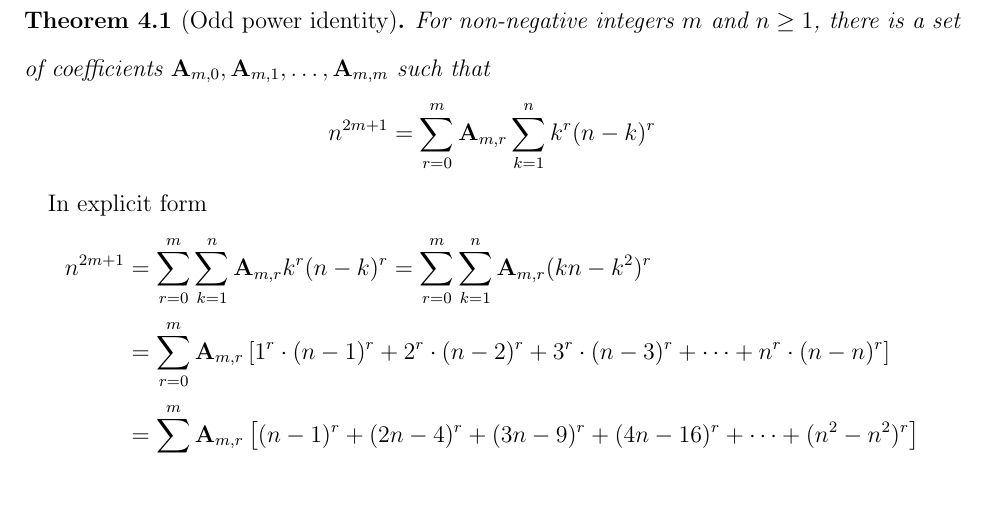
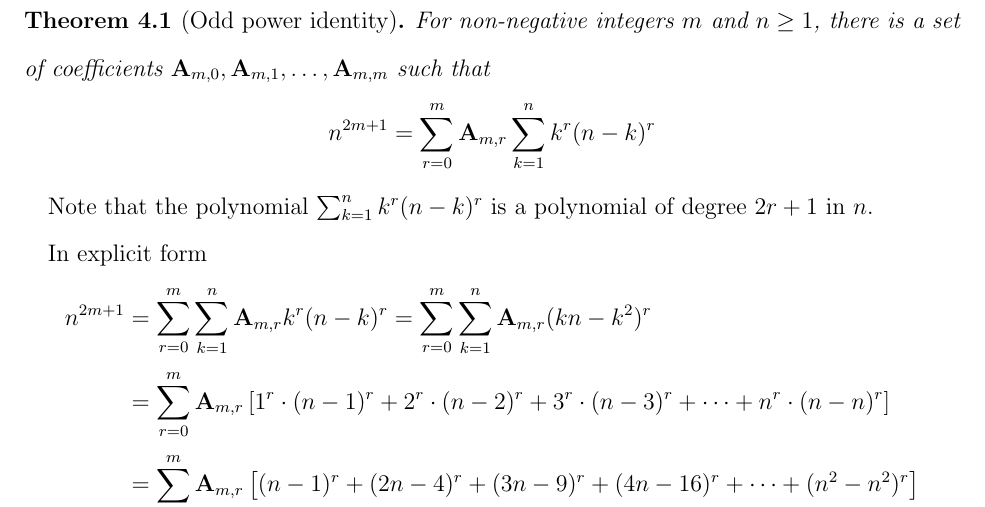
Before and after one commit to kolosovpetro/unexpected-polynomial-identities-classical-interpolation, a LaTeX paper (src/unexpected-polynomial-identities-classical-interpolation.tex, which reads src/sections/04_main_results.tex): part of page 18 of 51, cut so that both start at the same text. Compiled offline with pdfLaTeX.

Commit message:
notes of degrees of polynomials

```diff
--- a/src/sections/04_main_results.tex
+++ b/src/sections/04_main_results.tex
@@ -7,6 +7,8 @@ Thus, the conjecture~\eqref{conj:odd-power-identity} is true
         n^{2m+1} = \sum_{r=0}^{m} \coeffA{m}{r} \sum_{k=1}^{n} k^r (n-k)^r
     \end{align*}
 \end{theorem}
+Note that the polynomial $\sum_{k=1}^{n} k^r (n-k)^r$ is a polynomial of degree $2r+1$ in $n$.
+
 In explicit form
 \begin{align*}
     n^{2m+1}
```
Also changed, not shown: src/sections/03_recurrence_relation.tex (+2 -0 lines), out/unexpected-polynomial-identities-classical-interpolation.pdf.
